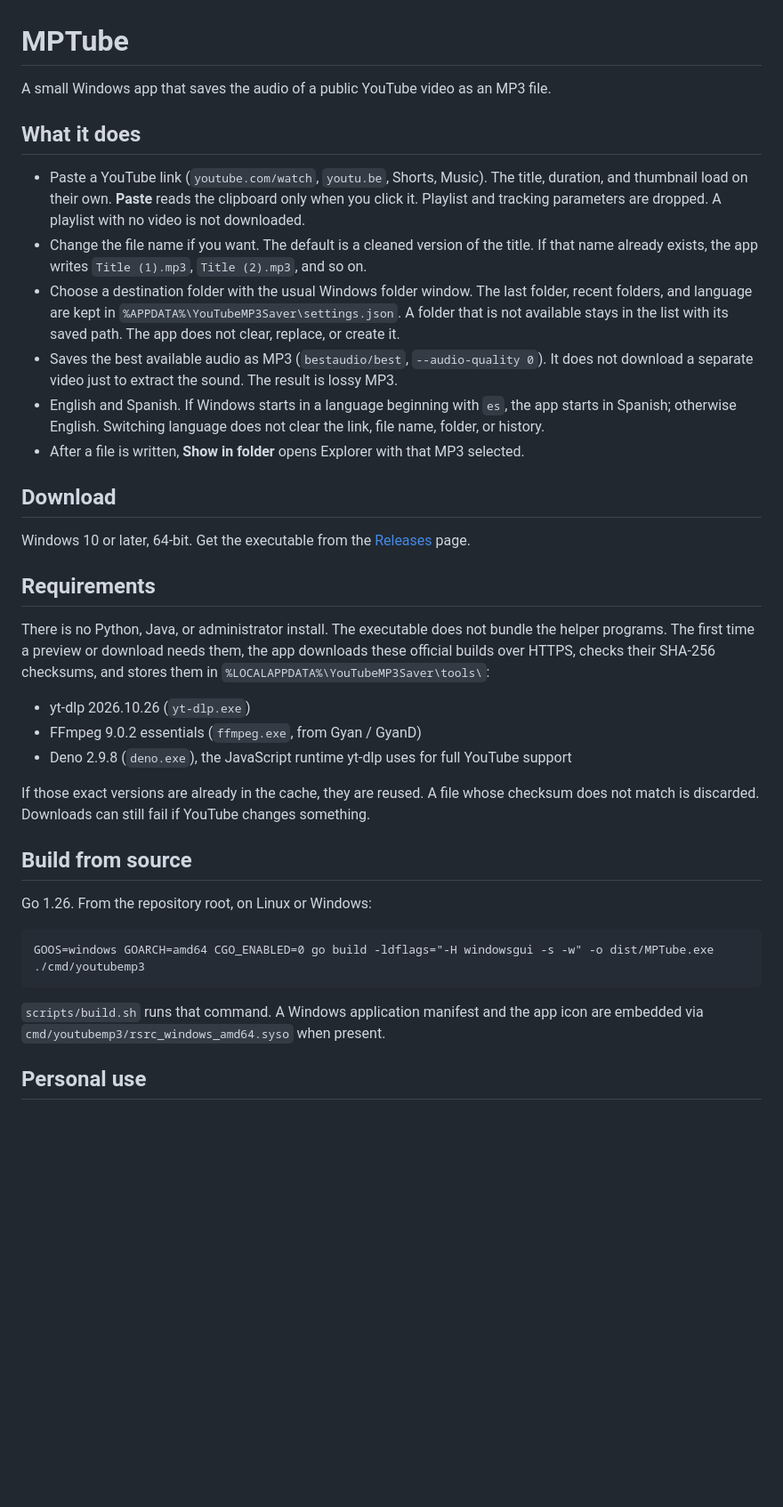
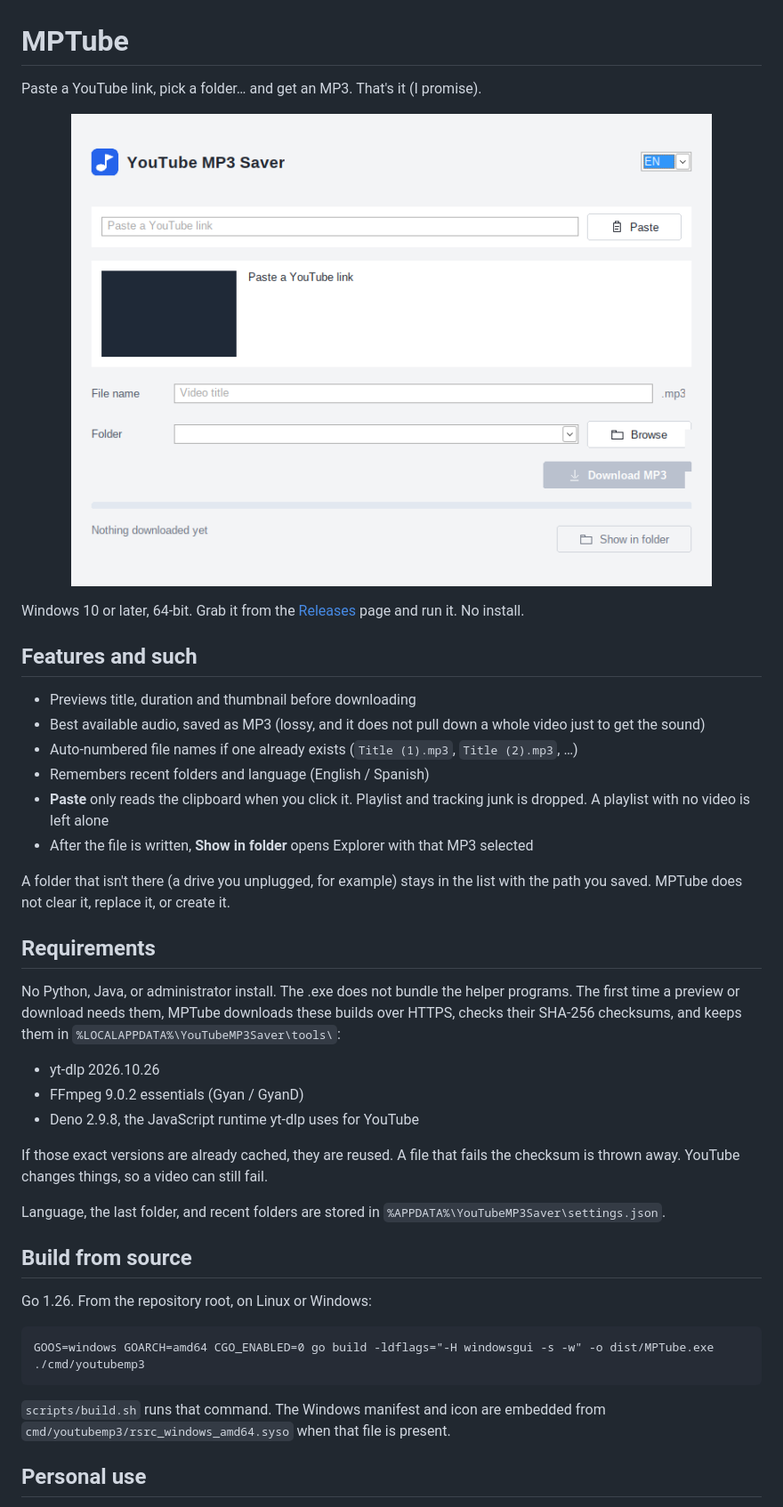
Before and after one commit to wrongpixels/MPTube, a Markdown page: README.md, the part around the change. Shown at 89% size. Rendered like a GitHub page; pictures changed too: docs/screenshot-main.png (added); blank space fills up the shorter version.

````diff
--- a/README.md
+++ b/README.md
@@ -1,29 +1,35 @@
 # MPTube
 
-A small Windows app that saves the audio of a public YouTube video as an MP3 file.
+Paste a YouTube link, pick a folder… and get an MP3. That's it (I promise).
 
-## What it does
+<p align="center">
+  <img width="720" alt="MPTube, waiting for a link" src="docs/screenshot-main.png" />
+</p>
 
-- Paste a YouTube link (`youtube.com/watch`, `youtu.be`, Shorts, Music). The title, duration, and thumbnail load on their own. **Paste** reads the clipboard only when you click it. Playlist and tracking parameters are dropped. A playlist with no video is not downloaded.
-- Change the file name if you want. The default is a cleaned version of the title. If that name already exists, the app writes `Title (1).mp3`, `Title (2).mp3`, and so on.
-- Choose a destination folder with the usual Windows folder window. The last folder, recent folders, and language are kept in `%APPDATA%\YouTubeMP3Saver\settings.json`. A folder that is not available stays in the list with its saved path. The app does not clear, replace, or create it.
-- Saves the best available audio as MP3 (`bestaudio/best`, `--audio-quality 0`). It does not download a separate video just to extract the sound. The result is lossy MP3.
-- English and Spanish. If Windows starts in a language beginning with `es`, the app starts in Spanish; otherwise English. Switching language does not clear the link, file name, folder, or history.
-- After a file is written, **Show in folder** opens Explorer with that MP3 selected.
+Windows 10 or later, 64-bit. Grab it from the [Releases](https://github.com/wrongpixels/MPTube/releases) page and run it. No install.
 
-## Download
+## Features and such
 
-Windows 10 or later, 64-bit. Get the executable from the [Releases](https://github.com/wrongpixels/MPTube/releases) page.
+- Previews title, duration and thumbnail before downloading
+- Best available audio, saved as MP3 (lossy, and it does not pull down a whole video just to get the sound)
+- Auto-numbered file names if one already exists (`Title (1).mp3`, `Title (2).mp3`, …)
+- Remembers recent folders and language (English / Spanish)
+- **Paste** only reads the clipboard when you click it. Playlist and tracking junk is dropped. A playlist with no video is left alone
+- After the file is written, **Show in folder** opens Explorer with that MP3 selected
+
+A folder that isn't there (a drive you unplugged, for example) stays in the list with the path you saved. MPTube does not clear it, replace it, or create it.
 
 ## Requirements
 
-There is no Python, Java, or administrator install. The executable does not bundle the helper programs. The first time a preview or download needs them, the app downloads these official builds over HTTPS, checks their SHA-256 checksums, and stores them in `%LOCALAPPDATA%\YouTubeMP3Saver\tools\`:
+No Python, Java, or administrator install. The .exe does not bundle the helper programs. The first time a preview or download needs them, MPTube downloads these builds over HTTPS, checks their SHA-256 checksums, and keeps them in `%LOCALAPPDATA%\YouTubeMP3Saver\tools\`:
 
-- yt-dlp 2026.10.26 (`yt-dlp.exe`)
-- FFmpeg 9.0.2 essentials (`ffmpeg.exe`, from Gyan / GyanD)
-- Deno 2.9.8 (`deno.exe`), the JavaScript runtime yt-dlp uses for full YouTube support
+- yt-dlp 2026.10.26
+- FFmpeg 9.0.2 essentials (Gyan / GyanD)
+- Deno 2.9.8, the JavaScript runtime yt-dlp uses for YouTube
 
-If those exact versions are already in the cache, they are reused. A file whose checksum does not match is discarded. Downloads can still fail if YouTube changes something.
+If those exact versions are already cached, they are reused. A file that fails the checksum is thrown away. YouTube changes things, so a video can still fail.
+
+Language, the last folder, and recent folders are stored in `%APPDATA%\YouTubeMP3Saver\settings.json`.
 
 ## Build from source
 
@@ -33,7 +39,7 @@ Go 1.26. From the repository root, on Linux or Windows:
 GOOS=windows GOARCH=amd64 CGO_ENABLED=0 go build -ldflags="-H windowsgui -s -w" -o dist/MPTube.exe ./cmd/youtubemp3
 ```
 
-`scripts/build.sh` runs that command. A Windows application manifest and the app icon are embedded via `cmd/youtubemp3/rsrc_windows_amd64.syso` when present.
+`scripts/build.sh` runs that command. The Windows manifest and icon are embedded from `cmd/youtubemp3/rsrc_windows_amd64.syso` when that file is present.
 
 ## Personal use
 
````
